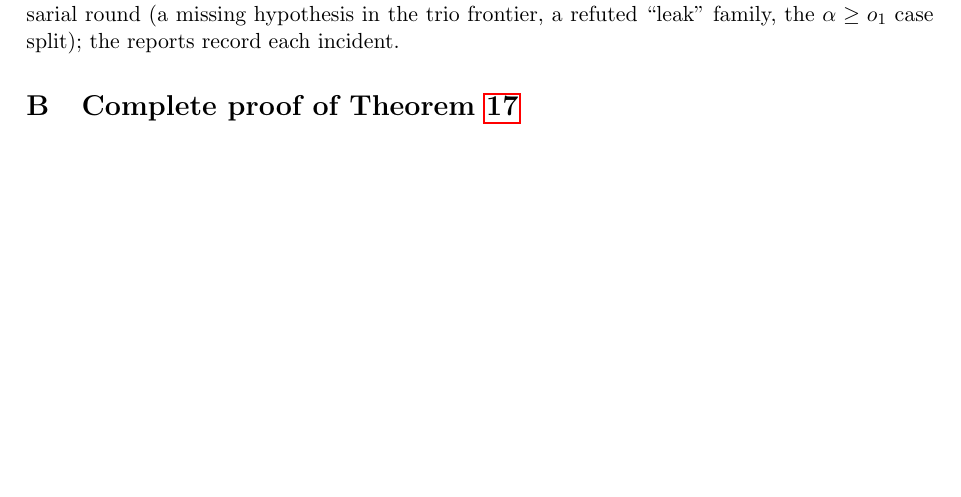
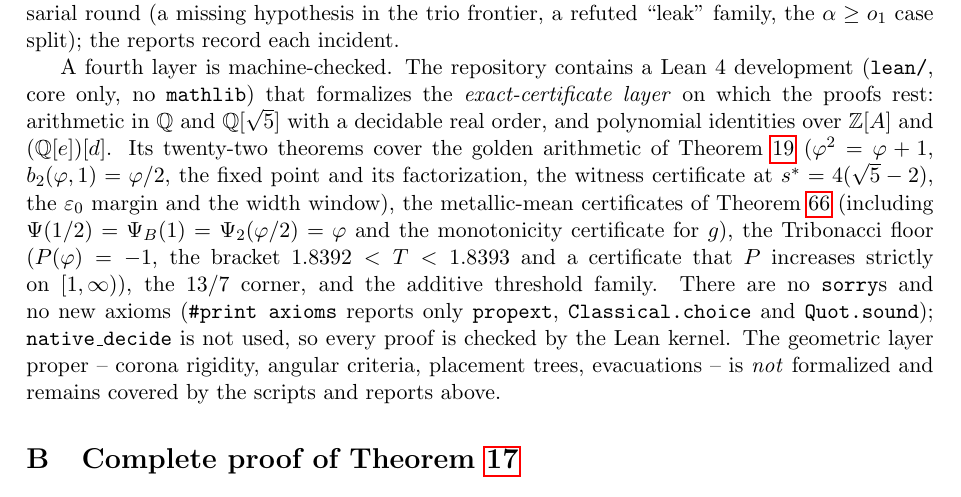
Before and after one commit to JaviMaligno/calamares, a LaTeX paper (paper/main.tex): part of page 17 of 37, cut so that both start at the same text, the shorter picture padded with empty space. Compiled offline with pdfLaTeX.

Commit message:
Capa de certificados exactos formalizada en Lean 4 (lean/)
22 teoremas sobre Q y Q[sqrt5] con orden real decidible y polinomios en
Z[A] y (Q[e])[d]: aritmetica aurea del contraejemplo (phi^2=phi+1,
b2(phi,1)=phi/2, punto fijo y factorizacion, certificado del testigo en
s*=4(sqrt5-2), margen eps0, ventana de omega), certificados de los medios
metalicos del Teorema P (Psi(1/2)=Psi_B(1)=Psi_2(phi/2)=phi, g
decreciente), suelo Tribonacci (P(phi)=-1, 1.8392<T<1.8393, monotonia
estricta de P en [1,inf) via P(1+e+d)-P(1+e)=d*Q con Q de coeficientes
>=0), esquina 13/7 y familia del umbral aditivo.

Sin mathlib (solo core), cero sorry, cero axiomas nuevos (#print axioms:
propext/Classical.choice/Quot.sound), sin native_decide: todo pasa por el
kernel. Controles negativos comprobados (los enunciados falsos, incluido
un par discriminante fino en el orden, son rechazados).

La geometria de empaquetamiento no esta formalizada y sigue cubierta por
code/ y las actas adversarias; asi se declara en lean/README.md y en el
apendice Verification map del paper.

Co-Authored-By: Claude Fable 5 <noreply@anthropic.com>

```diff
--- a/paper/main.tex
+++ b/paper/main.tex
@@ -1169,6 +1169,27 @@ three-piece profiles and the golden deformation -- \texttt{striple}
 statements were corrected or sharpened by the adversarial round (a missing
 hypothesis in the trio frontier, a refuted ``leak'' family, the
 $\alpha\ge o_1$ case split); the reports record each incident.
+
+A fourth layer is machine-checked. The repository contains a Lean~4
+development (\texttt{lean/}, core only, no \texttt{mathlib}) that formalizes
+the \emph{exact-certificate layer} on which the proofs rest: arithmetic in
+$\mathbb Q$ and $\mathbb Q[\sqrt5]$ with a decidable real order, and
+polynomial identities over $\mathbb Z[A]$ and $(\mathbb Q[e])[d]$. Its
+twenty-two theorems cover the golden arithmetic of Theorem~\ref{thm:golden}
+($\varphi^2=\varphi+1$, $b_2(\varphi,1)=\varphi/2$, the fixed point and its
+factorization, the witness certificate at $s^{*}=4(\sqrt5-2)$, the
+$\varepsilon_0$ margin and the width window), the metallic-mean certificates
+of Theorem~\ref{thm:DP} (including $\Psi(1/2)=\Psi_B(1)=\Psi_2(\varphi/2)
+=\varphi$ and the monotonicity certificate for $g$), the Tribonacci floor
+($P(\varphi)=-1$, the bracket $1.8392<T<1.8393$ and a certificate that $P$
+increases strictly on $[1,\infty)$), the $13/7$ corner, and the additive
+threshold family. There are no \texttt{sorry}s and no new axioms
+(\texttt{\#print axioms} reports only \texttt{propext},
+\texttt{Classical.choice} and \texttt{Quot.sound}); \texttt{native\_decide}
+is not used, so every proof is checked by the Lean kernel. The geometric
+layer proper -- corona rigidity, angular criteria, placement trees,
+evacuations -- is \emph{not} formalized and remains covered by the scripts
+and reports above.
 
 \section{Complete proof of Theorem~\ref{thm:rigidfloor}}\label{app:rigidproof}
 
```
Also changed, not shown: lean/lakefile.toml (added, +6 -0 lines), README.md, lean/README.md (added), paper/main.pdf, 6 other files.
